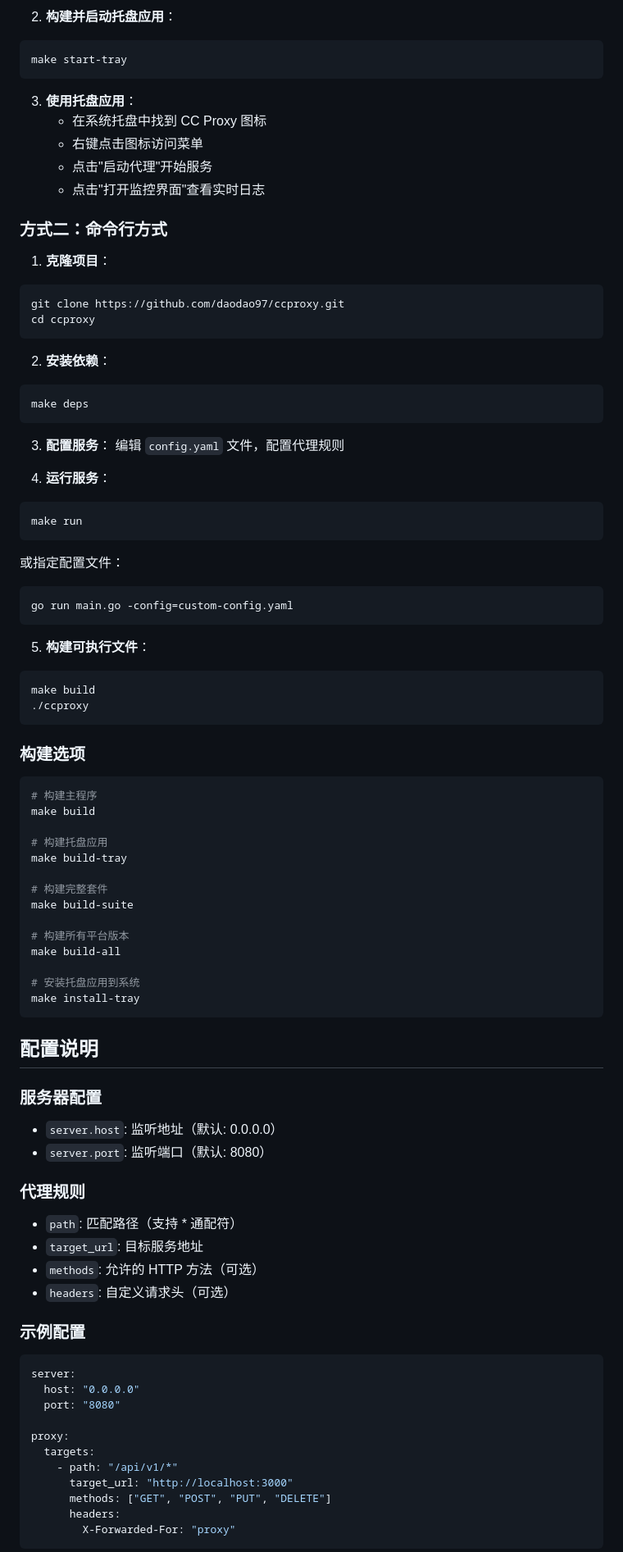
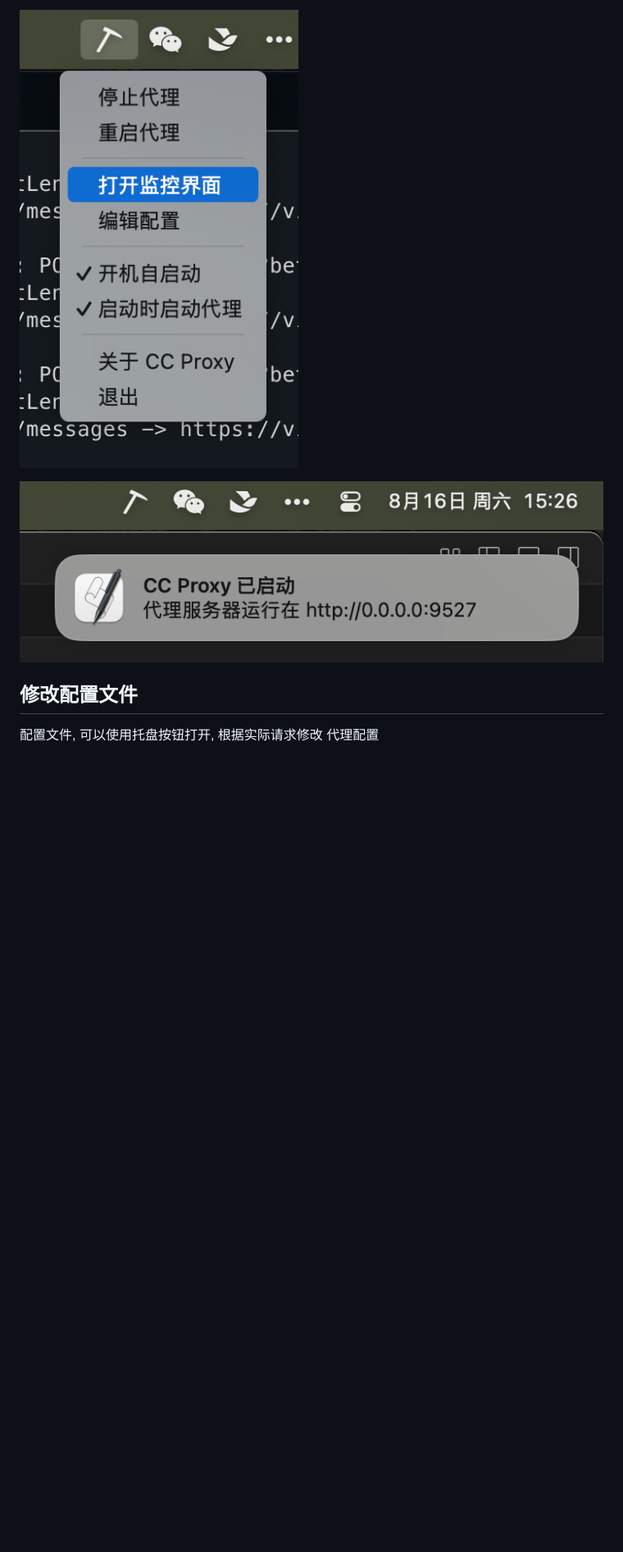
Before and after one commit to daodao97/claude-code-proxy, a Markdown page: README.md, the part around the change printed below. Shown: that part at 82% size. Drawn GitHub-style; pictures changed too: docs/notify.png (added), docs/web.png (added); blank space fills up the shorter version.

````diff
--- a/README.md
+++ b/README.md
@@ -35,90 +16,10 @@ cd ccproxy
 
-2. **构建并启动托盘应用**：
-```bash
-make start-tray
-```
+![](./docs/web.png)
 
-3. **使用托盘应用**：
-   - 在系统托盘中找到 CC Proxy 图标
-   - 右键点击图标访问菜单
-   - 点击"启动代理"开始服务
-   - 点击"打开监控界面"查看实时日志
+![](./docs/notify.png)
 
-### 方式二：命令行方式
 
-1. **克隆项目**：
-```bash
-git clone https://github.com/daodao97/ccproxy.git
-cd ccproxy
-```
+## 修改配置文件
 
-2. **安装依赖**：
-```bash
-make deps
-```
+配置文件, 可以使用托盘按钮打开, 根据实际请求修改 代理配置
 
-3. **配置服务**：
-编辑 `config.yaml` 文件，配置代理规则
-
-4. **运行服务**：
-```bash
-make run
-```
-
-或指定配置文件：
-```bash
-go run main.go -config=custom-config.yaml
-```
-
-5. **构建可执行文件**：
-```bash
-make build
-./ccproxy
-```
-
-### 构建选项
-
-```bash
-# 构建主程序
-make build
-
-# 构建托盘应用
-make build-tray
-
-# 构建完整套件
-make build-suite
-
-# 构建所有平台版本
-make build-all
-
-# 安装托盘应用到系统
-make install-tray
-```
-
-## 配置说明
-
-### 服务器配置
-- `server.host`: 监听地址（默认: 0.0.0.0）
-- `server.port`: 监听端口（默认: 8080）
-
-### 代理规则
-- `path`: 匹配路径（支持 * 通配符）
-- `target_url`: 目标服务地址
-- `methods`: 允许的 HTTP 方法（可选）
-- `headers`: 自定义请求头（可选）
-
-### 示例配置
-```yaml
-server:
-  host: "0.0.0.0"
-  port: "8080"
-
-proxy:
-  targets:
-    - path: "/api/v1/*"
-      target_url: "http://localhost:3000"
-      methods: ["GET", "POST", "PUT", "DELETE"]
-      headers:
-        X-Forwarded-For: "proxy"
-```
-
````
Also changed, not shown: other parts of README.md (+10 -55 lines), docs/install.png (added), docs/start.png (added), docs/web_example.png (added).
